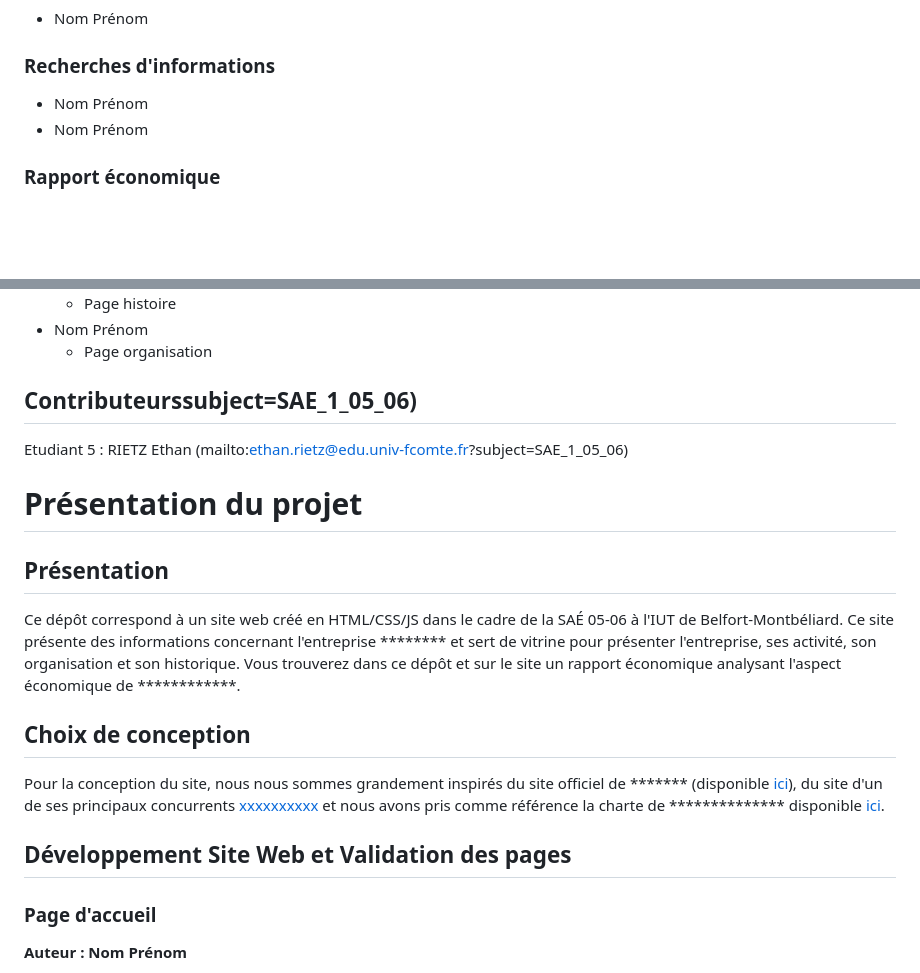
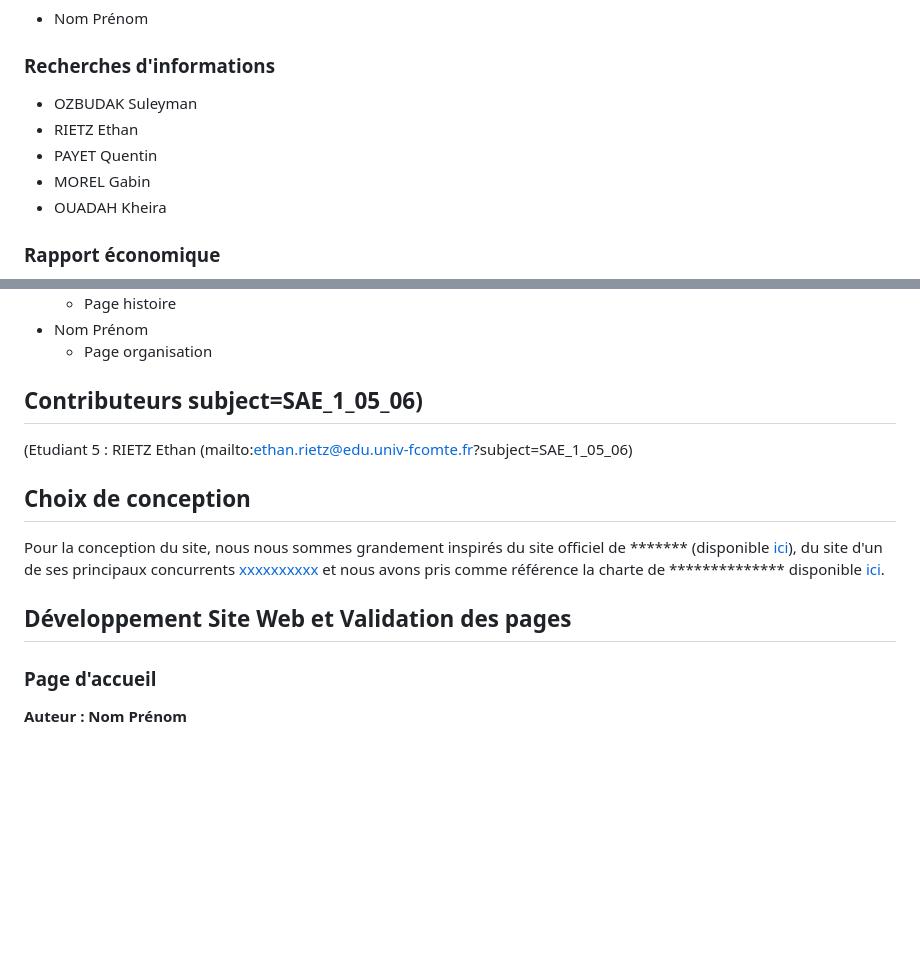
Before and after one commit to Quentin0312/QuanticDream, a Markdown page: README.md, 2 parts joined by grey strips. GitHub-like rendering; blank space fills up the shorter version.

```diff
--- a/README.md
+++ b/README.md
@@ -62,8 +64,11 @@ Verification W3C : [Détail ICI](https://validator.w3.org/nu/?showsource=yes&sho
 
 ### Recherches d'informations
 
-- Nom Prénom
-- Nom Prénom
+- OZBUDAK Suleyman
+- RIETZ Ethan
+- PAYET Quentin
+- MOREL Gabin
+- OUADAH Kheira
 
 
 ### Rapport économique
@@ -84,15 +89,9 @@ Verification W3C : [Détail ICI](https://validator.w3.org/nu/?showsource=yes&sho
   - Page organisation
 
 
-## Contributeurssubject=SAE_1_05_06)
-Etudiant 5 : RIETZ Ethan (mailto:ethan.rietz@edu.univ-fcomte.fr?subject=SAE_1_05_06)
+## Contributeurs subject=SAE_1_05_06)
+(Etudiant 5 : RIETZ Ethan (mailto:ethan.rietz@edu.univ-fcomte.fr?subject=SAE_1_05_06)
 
-# Présentation du projet
-
-
-## Présentation
-
-Ce dépôt correspond à un site web créé en HTML/CSS/JS dans le cadre de la SAÉ 05-06 à l'IUT de Belfort-Montbéliard. Ce site présente des informations concernant l'entreprise ******** et sert de vitrine pour présenter l'entreprise, ses activité, son organisation et son historique. Vous trouverez dans ce dépôt et sur le site un rapport économique analysant l'aspect économique de ************.
 
 ## Choix de conception
 
@@ -100,6 +99,8 @@ Pour la conception du site, nous nous sommes grandement inspirés du site offici
 
 
 ## Développement Site Web et Validation des pages
+
+
 
 ### Page d'accueil
 
```
Also changed, not shown: other parts of README.md (+3 -1 lines).
